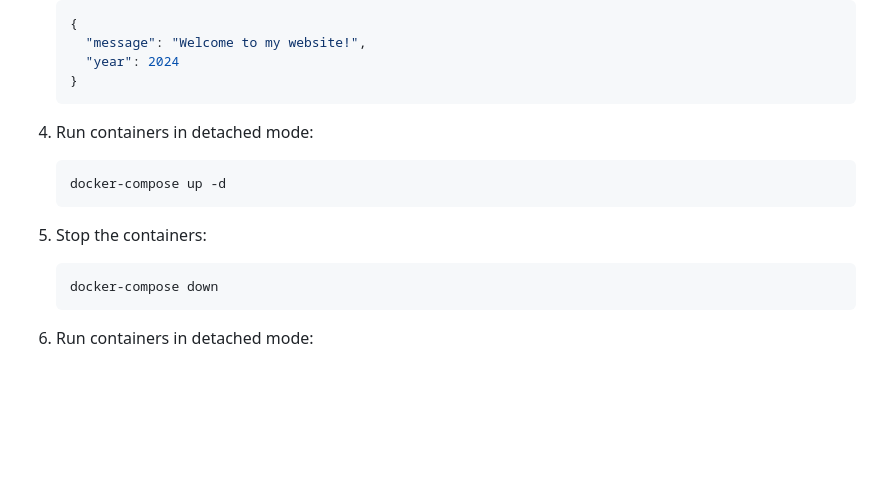
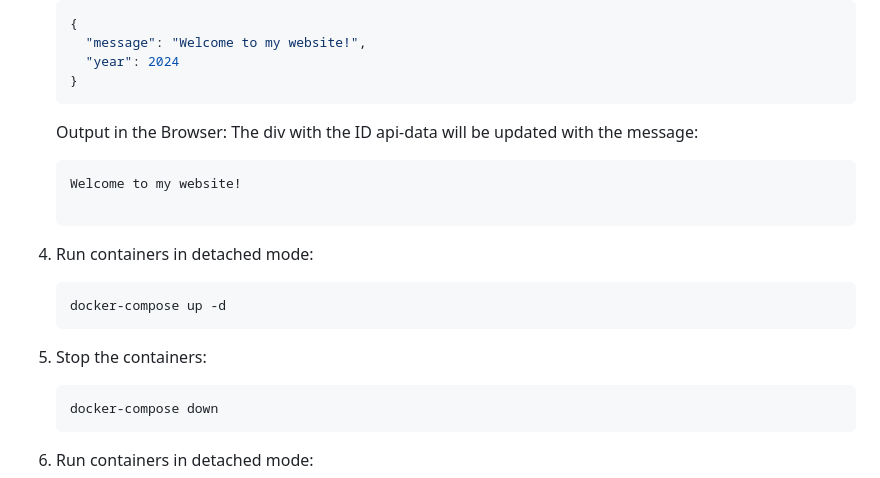
Before and after one commit to muhdharris/Portfolio-Website-in-Docker, a Markdown page: README.md, the part around the change. Drawn GitHub-style; blank space fills up the shorter version.

````diff
--- a/README.md
+++ b/README.md
@@ -70,13 +70,17 @@ Ensure the following are installed on your system:
      "year": 2024
    }
    ```
+   Output in the Browser:
+   The div with the ID api-data will be updated with the message:
+   ```bash
+   Welcome to my website!
 
-4. Run containers in detached mode:
+5. Run containers in detached mode:
    ```bash
    docker-compose up -d
    ```
 
-5. Stop the containers:
+6. Stop the containers:
    ```bash
    docker-compose down
    ```
````
